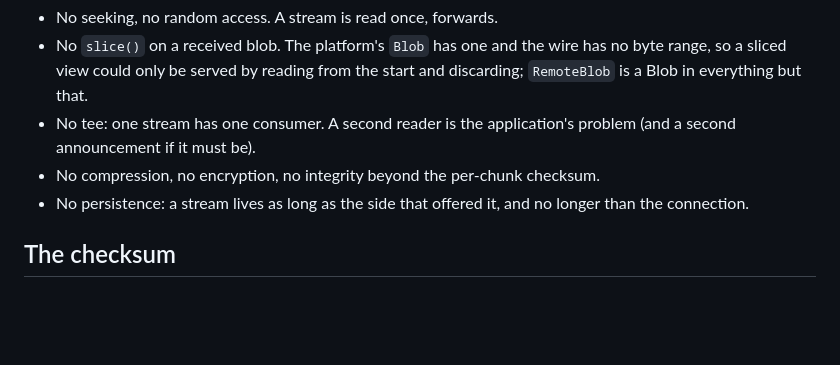
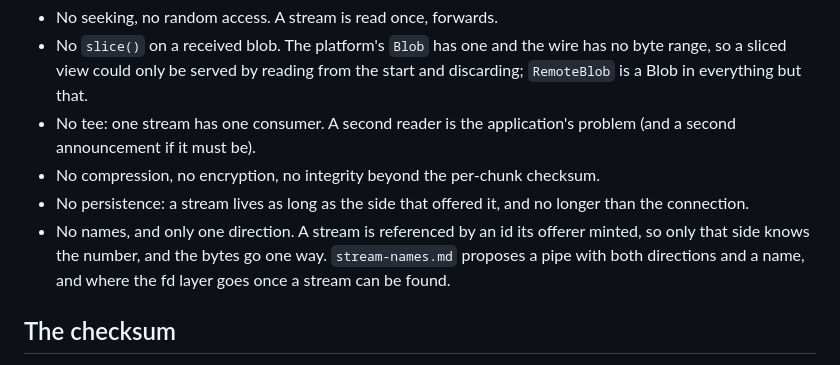
Before and after one commit to muromec/posipaki, a Markdown page: docs/proposals/streams.md, the part around the change. Rendered like a GitHub page; blank space fills up the shorter version.

```diff
--- a/docs/proposals/streams.md
+++ b/docs/proposals/streams.md
@@ -144,6 +144,9 @@ and one subprocess case found it in its first run.
   if it must be).
 - No compression, no encryption, no integrity beyond the per-chunk checksum.
 - No persistence: a stream lives as long as the side that offered it, and no longer than the connection.
+- No names, and only one direction.  A stream is referenced by an id its offerer minted, so only that side knows the
+  number, and the bytes go one way.  `stream-names.md` proposes a pipe with both directions and a name, and where
+  the fd layer goes once a stream can be found.
 
 ## The checksum
 
```
Also changed, not shown: docs/proposals/stream-names.md (added, +102 -0 lines).
